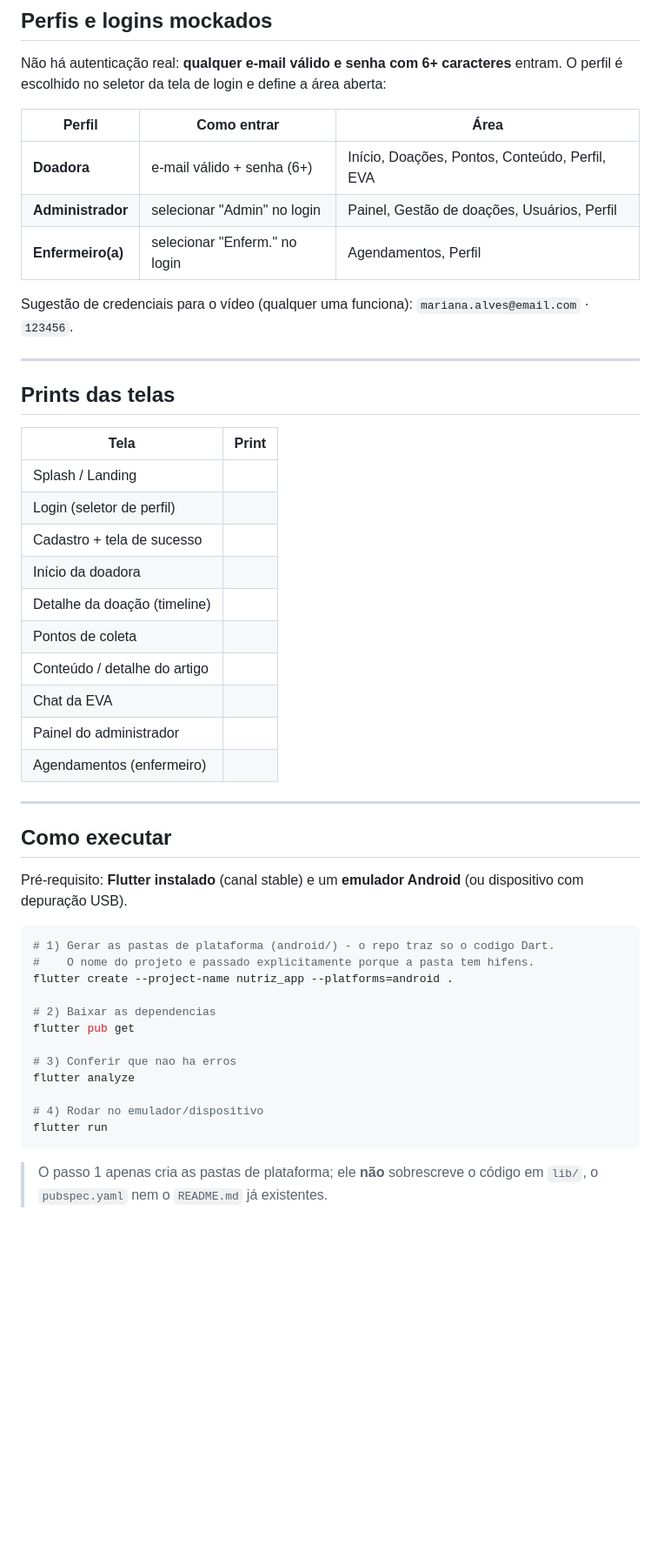
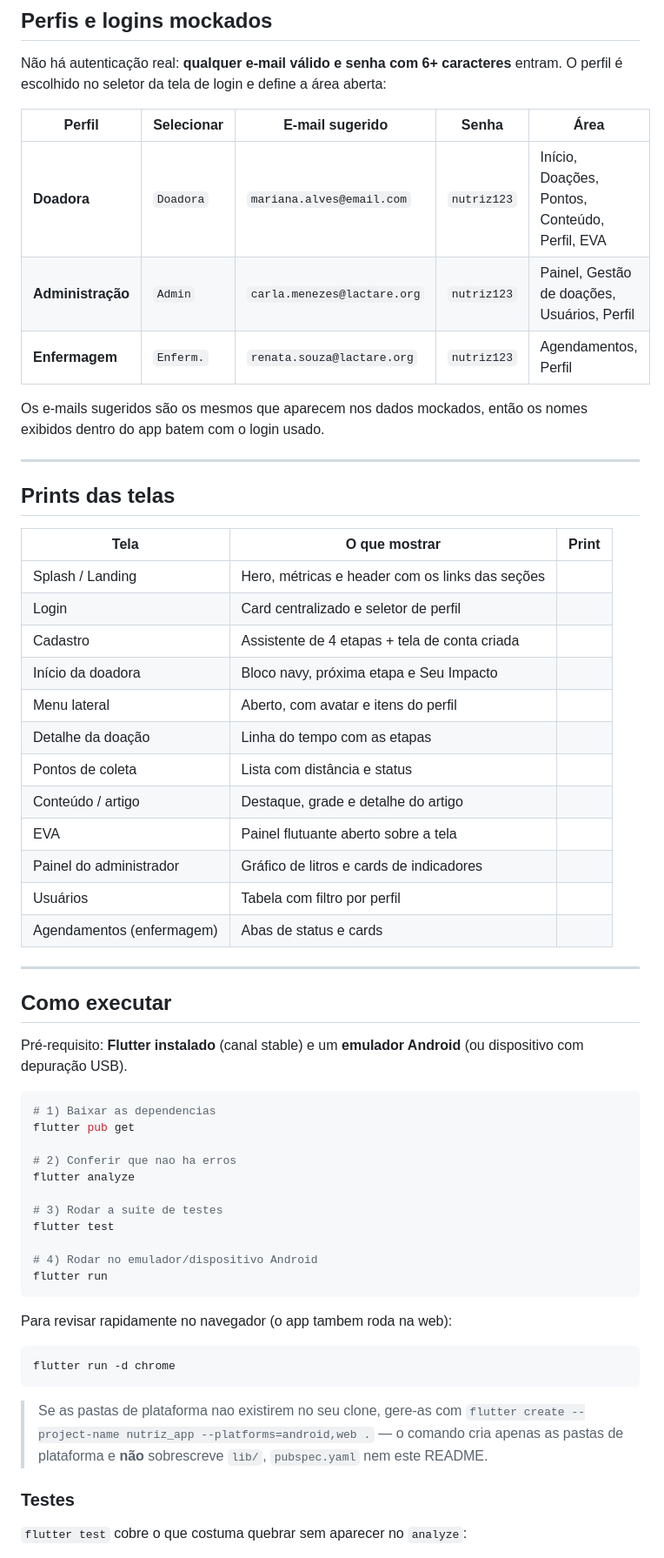
Before and after one commit to victoruizz/sprint-flutter-nutriz, a Markdown page: README.md, the part around one of its changes. Shown at 87% size. Rendered like a GitHub page; blank space fills up the shorter version.

````diff
--- a/README.md
+++ b/README.md
@@ -68,14 +104,14 @@ educativo real).
 Não há autenticação real: **qualquer e-mail válido e senha com 6+ caracteres**
 entram. O perfil é escolhido no seletor da tela de login e define a área aberta:
 
-| Perfil | Como entrar | Área |
-|--------|-------------|------|
-| **Doadora** | e-mail válido + senha (6+) | Início, Doações, Pontos, Conteúdo, Perfil, EVA |
-| **Administrador** | selecionar "Admin" no login | Painel, Gestão de doações, Usuários, Perfil |
-| **Enfermeiro(a)** | selecionar "Enferm." no login | Agendamentos, Perfil |
+| Perfil | Selecionar | E-mail sugerido | Senha | Área |
+|--------|------------|-----------------|-------|------|
+| **Doadora** | `Doadora` | `mariana.alves@email.com` | `nutriz123` | Início, Doações, Pontos, Conteúdo, Perfil, EVA |
+| **Administração** | `Admin` | `carla.menezes@lactare.org` | `nutriz123` | Painel, Gestão de doações, Usuários, Perfil |
+| **Enfermagem** | `Enferm.` | `renata.souza@lactare.org` | `nutriz123` | Agendamentos, Perfil |
 
-Sugestão de credenciais para o vídeo (qualquer uma funciona):
-`mariana.alves@email.com` · `123456`.
+Os e-mails sugeridos são os mesmos que aparecem nos dados mockados, então os
+nomes exibidos dentro do app batem com o login usado.
 
 ---
 
@@ -86,18 +122,20 @@ Sugestão de credenciais para o vídeo (qualquer uma funciona):
      os PNGs em `docs/prints/` e referenciar com Markdown, por exemplo:
      ![Início](docs/prints/inicio.png) -->
 
-| Tela | Print |
-|------|-------|
-| Splash / Landing | <!-- PREENCHER --> |
-| Login (seletor de perfil) | <!-- PREENCHER --> |
-| Cadastro + tela de sucesso | <!-- PREENCHER --> |
-| Início da doadora | <!-- PREENCHER --> |
-| Detalhe da doação (timeline) | <!-- PREENCHER --> |
-| Pontos de coleta | <!-- PREENCHER --> |
-| Conteúdo / detalhe do artigo | <!-- PREENCHER --> |
-| Chat da EVA | <!-- PREENCHER --> |
-| Painel do administrador | <!-- PREENCHER --> |
-| Agendamentos (enfermeiro) | <!-- PREENCHER --> |
+| Tela | O que mostrar | Print |
+|------|---------------|-------|
+| Splash / Landing | Hero, métricas e header com os links das seções | <!-- PREENCHER --> |
+| Login | Card centralizado e seletor de perfil | <!-- PREENCHER --> |
+| Cadastro | Assistente de 4 etapas + tela de conta criada | <!-- PREENCHER --> |
+| Início da doadora | Bloco navy, próxima etapa e Seu Impacto | <!-- PREENCHER --> |
+| Menu lateral | Aberto, com avatar e itens do perfil | <!-- PREENCHER --> |
+| Detalhe da doação | Linha do tempo com as etapas | <!-- PREENCHER --> |
+| Pontos de coleta | Lista com distância e status | <!-- PREENCHER --> |
+| Conteúdo / artigo | Destaque, grade e detalhe do artigo | <!-- PREENCHER --> |
+| EVA | Painel flutuante aberto sobre a tela | <!-- PREENCHER --> |
+| Painel do administrador | Gráfico de litros e cards de indicadores | <!-- PREENCHER --> |
+| Usuários | Tabela com filtro por perfil | <!-- PREENCHER --> |
+| Agendamentos (enfermagem) | Abas de status e cards | <!-- PREENCHER --> |
 
 ---
 
@@ -107,19 +145,31 @@ Pré-requisito: **Flutter instalado** (canal stable) e um **emulador Android** (
 dispositivo com depuração USB).
 
 ```bash
-# 1) Gerar as pastas de plataforma (android/) - o repo traz so o codigo Dart.
-#    O nome do projeto e passado explicitamente porque a pasta tem hifens.
-flutter create --project-name nutriz_app --platforms=android .
-
-# 2) Baixar as dependencias
+# 1) Baixar as dependencias
 flutter pub get
 
-# 3) Conferir que nao ha erros
+# 2) Conferir que nao ha erros
 flutter analyze
 
-# 4) Rodar no emulador/dispositivo
+# 3) Rodar a suite de testes
+flutter test
+
+# 4) Rodar no emulador/dispositivo Android
 flutter run
 ```
 
-> O passo 1 apenas cria as pastas de plataforma; ele **não** sobrescreve o código
-> em `lib/`, o `pubspec.yaml` nem o `README.md` já existentes.
+Para revisar rapidamente no navegador (o app tambem roda na web):
+
+```bash
+flutter run -d chrome
+```
+
+> Se as pastas de plataforma nao existirem no seu clone, gere-as com
+> `flutter create --project-name nutriz_app --platforms=android,web .` — o
+> comando cria apenas as pastas de plataforma e **não** sobrescreve `lib/`,
+> `pubspec.yaml` nem este README.
+
+### Testes
+
+`flutter test` cobre o que costuma quebrar sem aparecer no `analyze`:
+
````
Also changed, not shown: other parts of README.md (+79 -24 lines).
